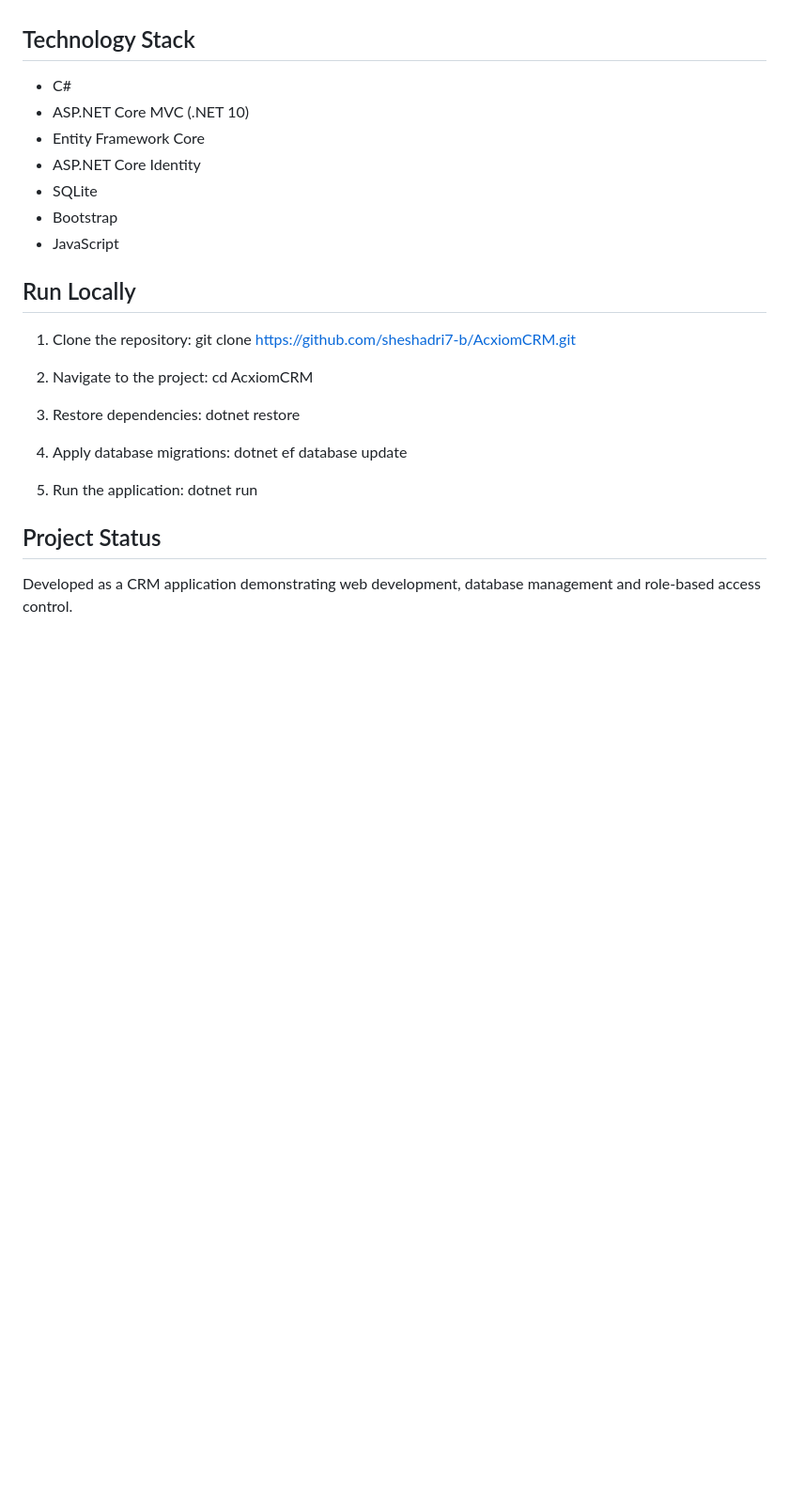
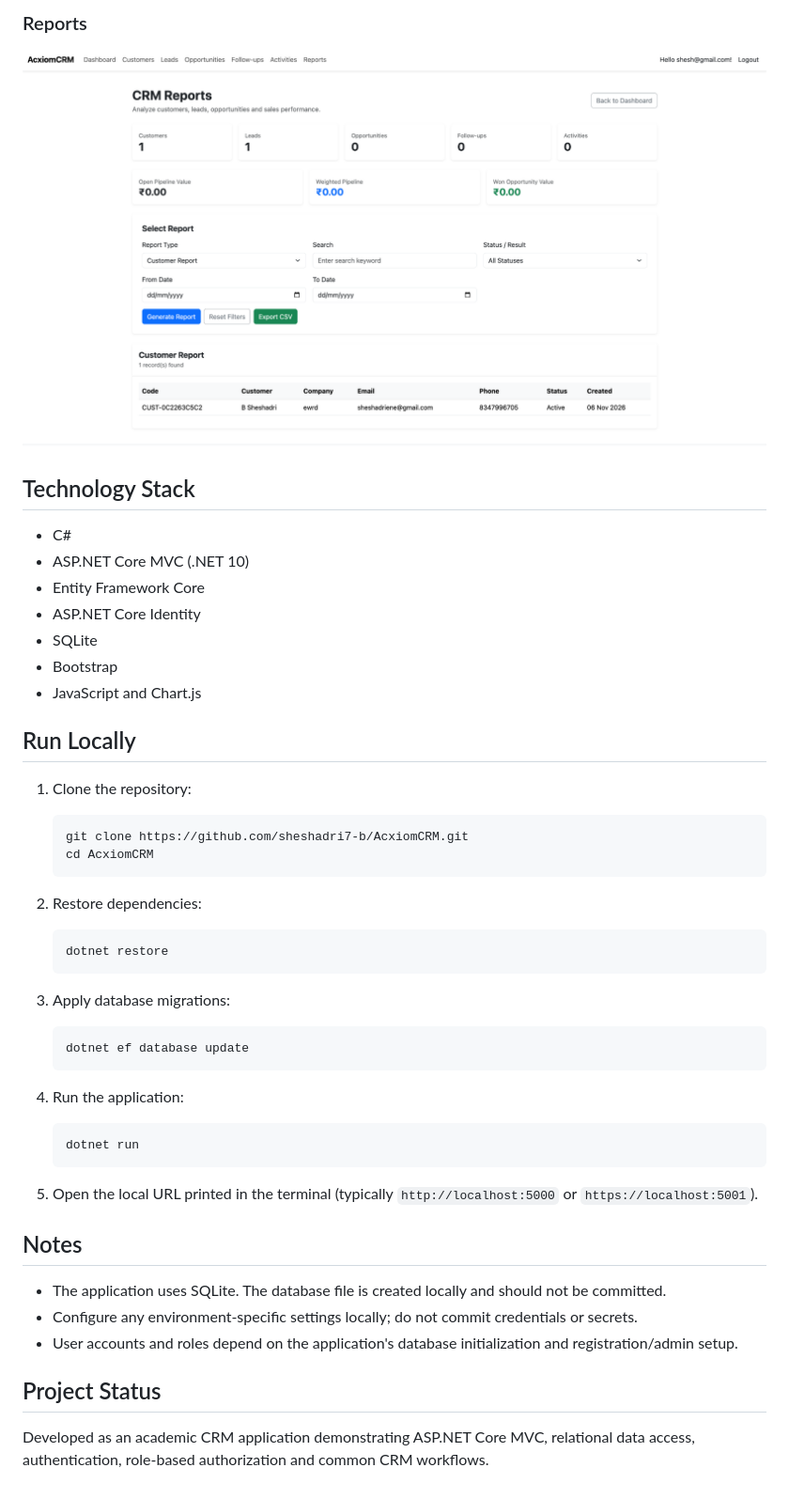
Before and after one commit to sheshadri7-b/AcxiomCRM, a Markdown page: README.md, the part around one of its changes. Shown at 94% size. Rendered like a GitHub page; pictures changed too: screenshots/reports.png (added); blank space fills up the shorter version.

Commit message:
Add project screenshots and improve README

````diff
--- a/README.md
+++ b/README.md
@@ -13,30 +28,51 @@ A Customer Relationship Management (CRM) application built using ASP.NET Core MV
+### Reports
+![CRM Reports](screenshots/reports.png)
 
 ## Technology Stack
+
 - C#
 - ASP.NET Core MVC (.NET 10)
 - Entity Framework Core
 - ASP.NET Core Identity
 - SQLite
 - Bootstrap
-- JavaScript
+- JavaScript and Chart.js
 
 ## Run Locally
 
 1. Clone the repository:
+
+   ```bash
    git clone https://github.com/sheshadri7-b/AcxiomCRM.git
+   cd AcxiomCRM
+   ```
 
-2. Navigate to the project:
-   cd AcxiomCRM
+2. Restore dependencies:
 
-3. Restore dependencies:
+   ```bash
    dotnet restore
+   ```
 
-4. Apply database migrations:
+3. Apply database migrations:
+
+   ```bash
    dotnet ef database update
+   ```
 
-5. Run the application:
+4. Run the application:
+
+   ```bash
    dotnet run
+   ```
+
+5. Open the local URL printed in the terminal (typically `http://localhost:5000` or `https://localhost:5001`).
+
+## Notes
+
+- The application uses SQLite. The database file is created locally and should not be committed.
+- Configure any environment-specific settings locally; do not commit credentials or secrets.
+- User accounts and roles depend on the application's database initialization and registration/admin setup.
 
 ## Project Status
-Developed as a CRM application demonstrating web development,
-database management and role-based access control.
+
+Developed as an academic CRM application demonstrating ASP.NET Core MVC, relational data access, authentication, role-based authorization and common CRM workflows.
````
Also changed, not shown: other parts of README.md (+20 -5 lines), screenshots/customers.png (added), screenshots/dashboard.png (added), screenshots/leads.png (added).
